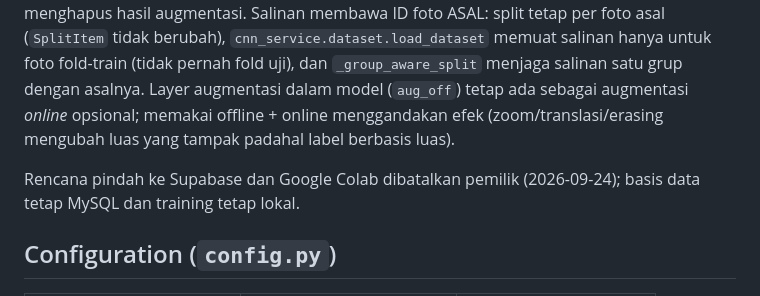
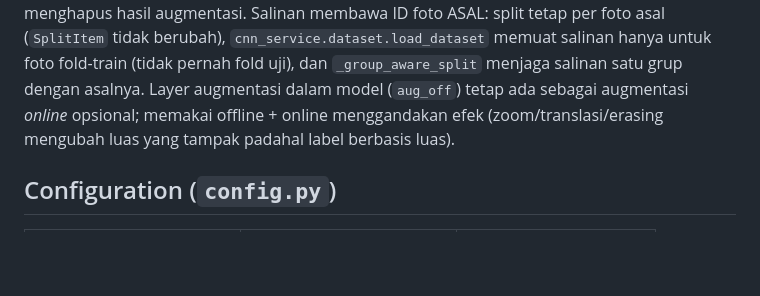
Before and after one commit to Khairul122/cnn-jalan, a Markdown page: CLAUDE.md, the part around the change. Rendered like a GitHub page; blank space fills up the shorter version.

```diff
--- a/CLAUDE.md
+++ b/CLAUDE.md
@@ -481,7 +481,6 @@ hasil lama; mengubah/menghapus hasil preprocessing menghapus hasil augmentasi. S
 `_group_aware_split` menjaga salinan satu grup dengan asalnya. Layer augmentasi dalam model (`aug_off`) tetap ada sebagai augmentasi *online*
 opsional; memakai offline + online menggandakan efek (zoom/translasi/erasing mengubah luas yang tampak padahal label berbasis luas).
 
-Rencana pindah ke Supabase dan Google Colab dibatalkan pemilik (2026-09-24); basis data tetap MySQL dan training tetap lokal.
 
 ## Configuration (`config.py`)
 
```
Also changed, not shown: TODO.md (+0 -1 lines).
